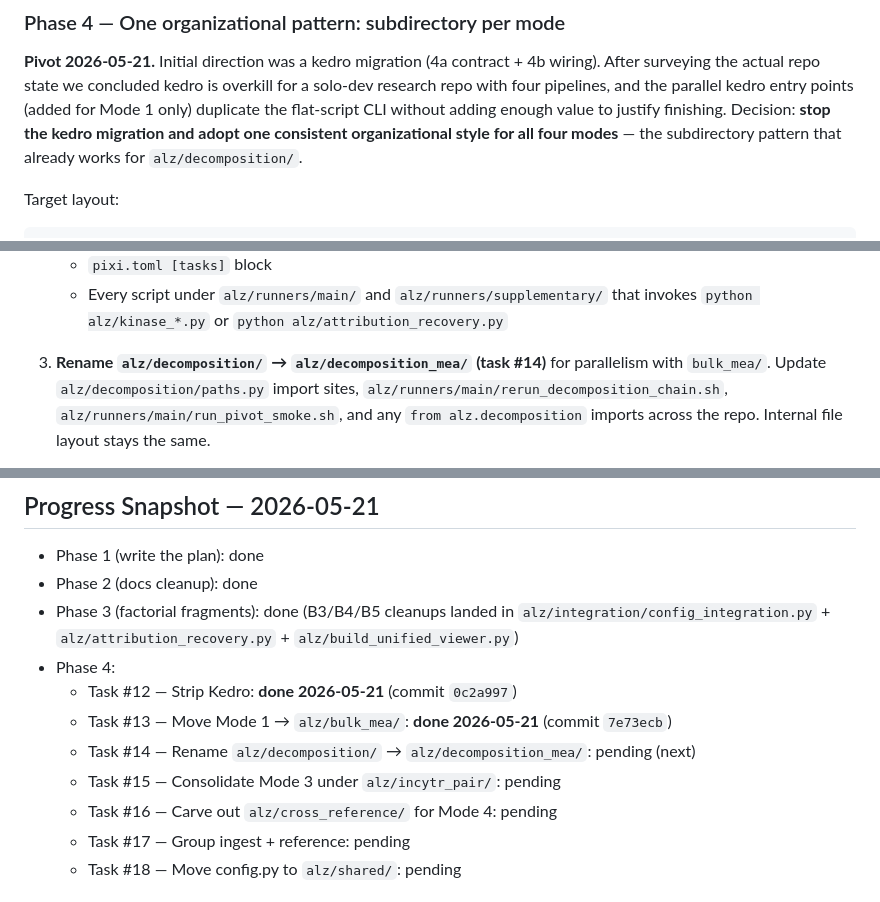
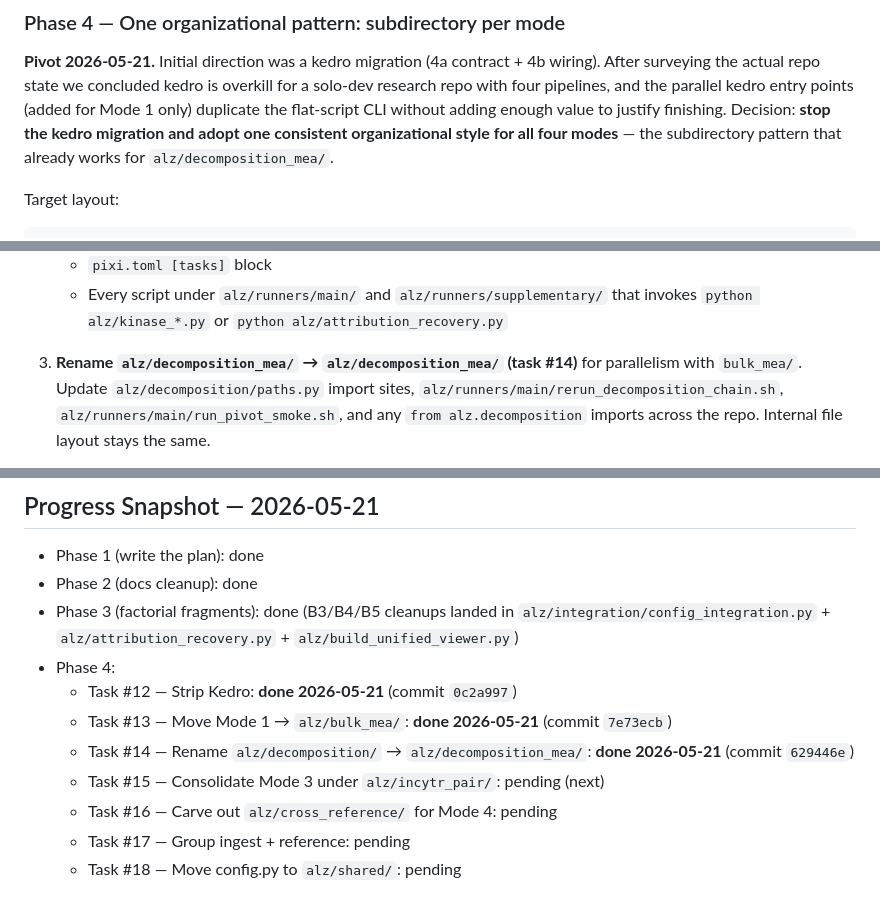
Before and after one commit to henrichung-cst/alzheimers, a Markdown page: docs/plans/repo_organization_2026-05-21.md, 3 parts joined by grey strips. Rendered like a GitHub page.

Commit message:
docs(plans): mark task #14 done

```diff
--- a/docs/plans/repo_organization_2026-05-21.md
+++ b/docs/plans/repo_organization_2026-05-21.md
@@ -93,7 +93,7 @@ overkill for a solo-dev research repo with four pipelines, and the parallel
 kedro entry points (added for Mode 1 only) duplicate the flat-script CLI
 without adding enough value to justify finishing. Decision: **stop the kedro
 migration and adopt one consistent organizational style for all four modes**
-— the subdirectory pattern that already works for `alz/decomposition/`.
+— the subdirectory pattern that already works for `alz/decomposition_mea/`.
 
 Target layout:
 
@@ -166,7 +166,7 @@ schema spec independent of which framework reads it.
    - Every script under `alz/runners/main/` and `alz/runners/supplementary/`
      that invokes `python alz/kinase_*.py` or `python alz/attribution_recovery.py`
 
-3. **Rename `alz/decomposition/` → `alz/decomposition_mea/` (task #14)** for
+3. **Rename `alz/decomposition_mea/` → `alz/decomposition_mea/` (task #14)** for
    parallelism with `bulk_mea/`. Update `alz/decomposition/paths.py` import
    sites, `alz/runners/main/rerun_decomposition_chain.sh`,
    `alz/runners/main/run_pivot_smoke.sh`, and any `from alz.decomposition`
@@ -276,8 +276,8 @@ These are aspirational endpoints, not deadlines. Methodical beats fast.
   - Task #13 — Move Mode 1 → `alz/bulk_mea/`: **done 2026-05-21**
     (commit `7e73ecb`)
   - Task #14 — Rename `alz/decomposition/` → `alz/decomposition_mea/`:
-    pending (next)
-  - Task #15 — Consolidate Mode 3 under `alz/incytr_pair/`: pending
+    **done 2026-05-21** (commit `629446e`)
+  - Task #15 — Consolidate Mode 3 under `alz/incytr_pair/`: pending (next)
   - Task #16 — Carve out `alz/cross_reference/` for Mode 4: pending
   - Task #17 — Group ingest + reference: pending
   - Task #18 — Move config.py to `alz/shared/`: pending
```
Also changed, not shown: other parts of docs/plans/repo_organization_2026-05-21.md (+1 -1 lines).
